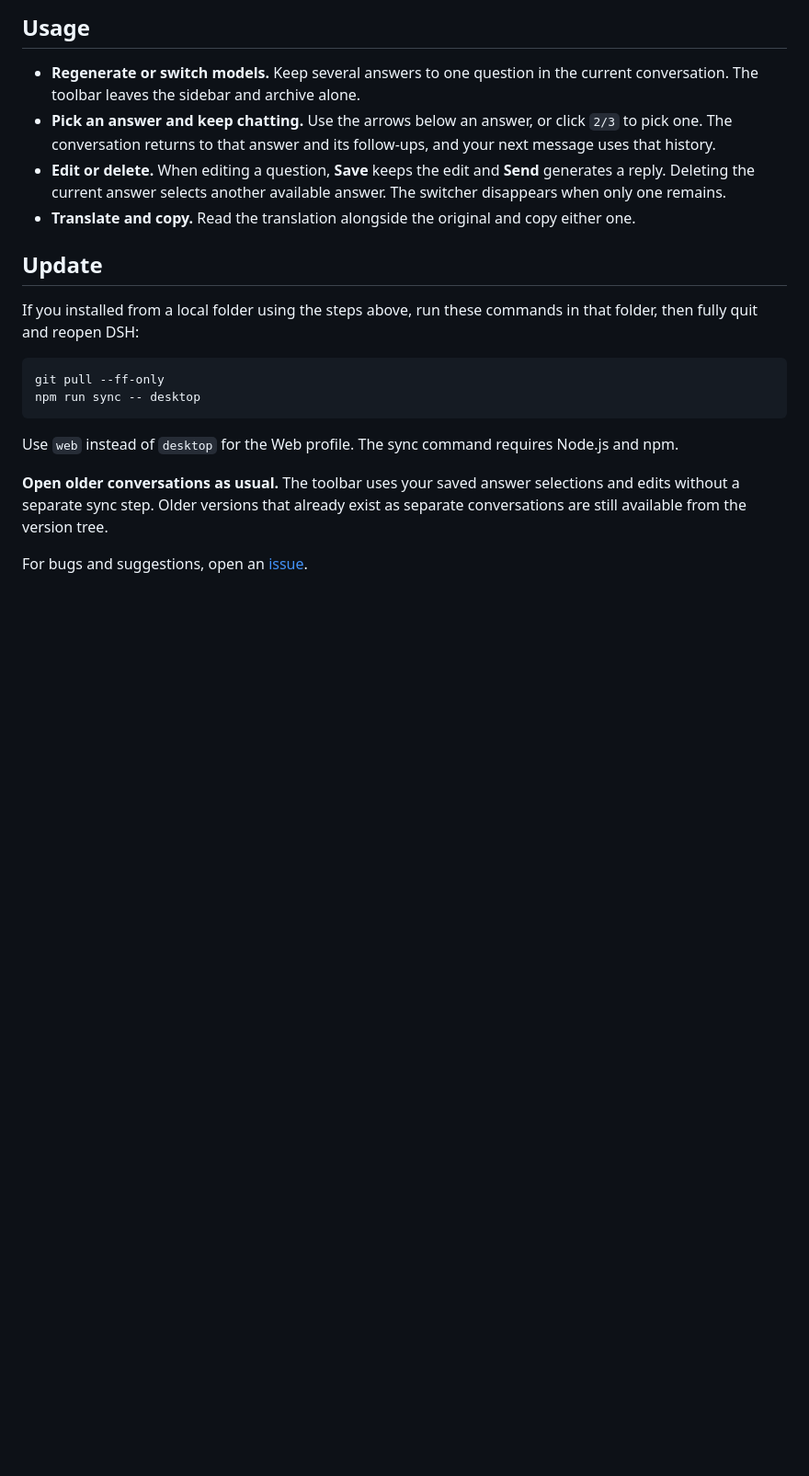
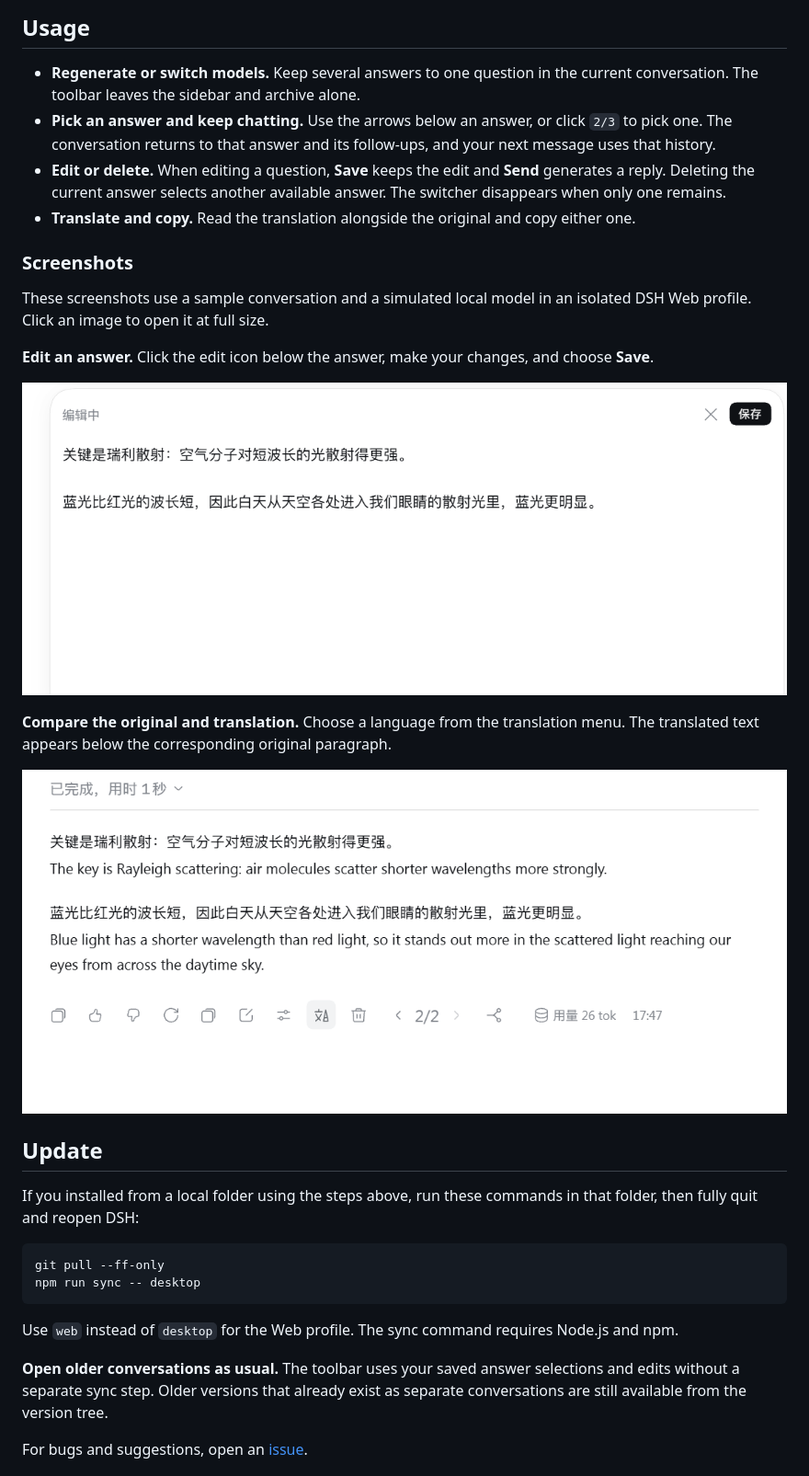
Before and after one commit to VicissitudeYW/dsh-message-toolbar, a Markdown page: README.en.md, the part around one of its changes. Shown at 92% size. Rendered like a GitHub page; pictures changed too: assets/showcase/bilingual-translation.png (added), assets/showcase/edit-answer.png (added); blank space fills up the shorter version.

Commit message:
Show message toolbar workflows in the README

```diff
--- a/README.en.md
+++ b/README.en.md
@@ -41,6 +45,18 @@ Restart DSH after installing. The toolbar appears below your messages.
 - **Edit or delete.** When editing a question, **Save** keeps the edit and **Send** generates a reply. Deleting the current answer selects another available answer. The switcher disappears when only one remains.
 - **Translate and copy.** Read the translation alongside the original and copy either one.
 
+### Screenshots
+
+These screenshots use a sample conversation and a simulated local model in an isolated DSH Web profile. Click an image to open it at full size.
+
+**Edit an answer.** Click the edit icon below the answer, make your changes, and choose **Save**.
+
+[![The DSH answer editor with its Save button in the top right](assets/showcase/edit-answer.png)](assets/showcase/edit-answer.png)
+
+**Compare the original and translation.** Choose a language from the translation menu. The translated text appears below the corresponding original paragraph.
+
+[![Chinese source text and its English translation paired paragraph by paragraph in a DSH answer](assets/showcase/bilingual-translation.png)](assets/showcase/bilingual-translation.png)
+
 ## Update
 
 If you installed from a local folder using the steps above, run these commands in that folder, then fully quit and reopen DSH:
```
Also changed, not shown: other parts of README.en.md (+4 -0 lines), README.md (+16 -0 lines), assets/showcase/message-toolbar.png (added).
